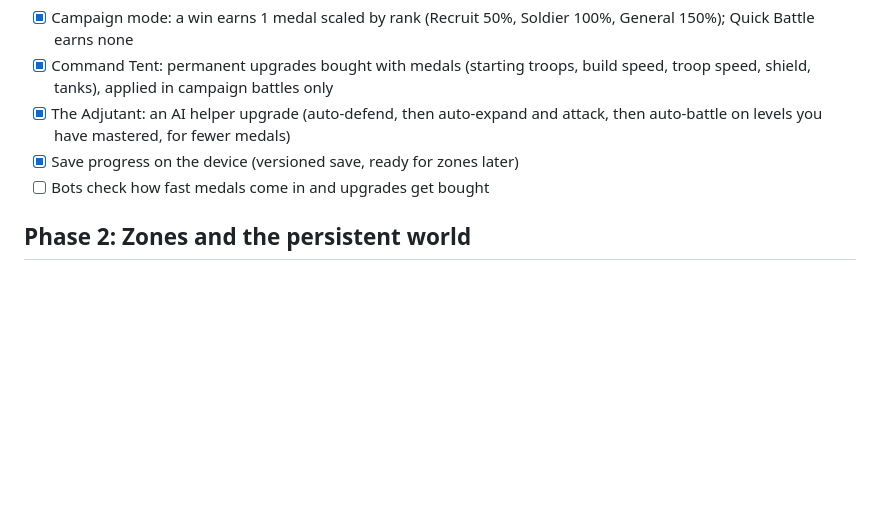
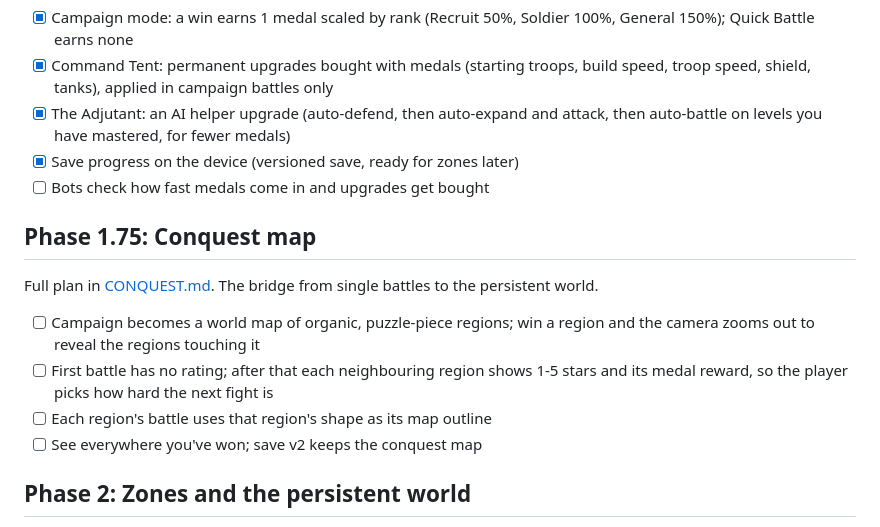
Before and after one commit to dlswimmer/node-wars, a Markdown page: docs/ROADMAP.md, the part around the change. GitHub-like rendering; blank space fills up the shorter version.

Commit message:
Plan the conquest map: organic regions with star-rated neighbours
Co-Authored-By: Claude Opus 5.5 <noreply@anthropic.com>

```diff
--- a/docs/ROADMAP.md
+++ b/docs/ROADMAP.md
@@ -80,6 +80,17 @@ checkpoints, and prestige come with the expanding world.
 - [x] Save progress on the device (versioned save, ready for zones later)
 - [ ] Bots check how fast medals come in and upgrades get bought
 
+## Phase 1.75: Conquest map
+
+Full plan in [CONQUEST.md](CONQUEST.md). The bridge from single battles to the persistent world.
+
+- [ ] Campaign becomes a world map of organic, puzzle-piece regions; win a region and the
+      camera zooms out to reveal the regions touching it
+- [ ] First battle has no rating; after that each neighbouring region shows 1-5 stars and its
+      medal reward, so the player picks how hard the next fight is
+- [ ] Each region's battle uses that region's shape as its map outline
+- [ ] See everywhere you've won; save v2 keeps the conquest map
+
 ## Phase 2: Zones and the persistent world
 
 One continuous world, not separate maps. Zones are irregular regions of the same map that
```
Also changed, not shown: docs/CONQUEST.md (added, +83 -0 lines).
